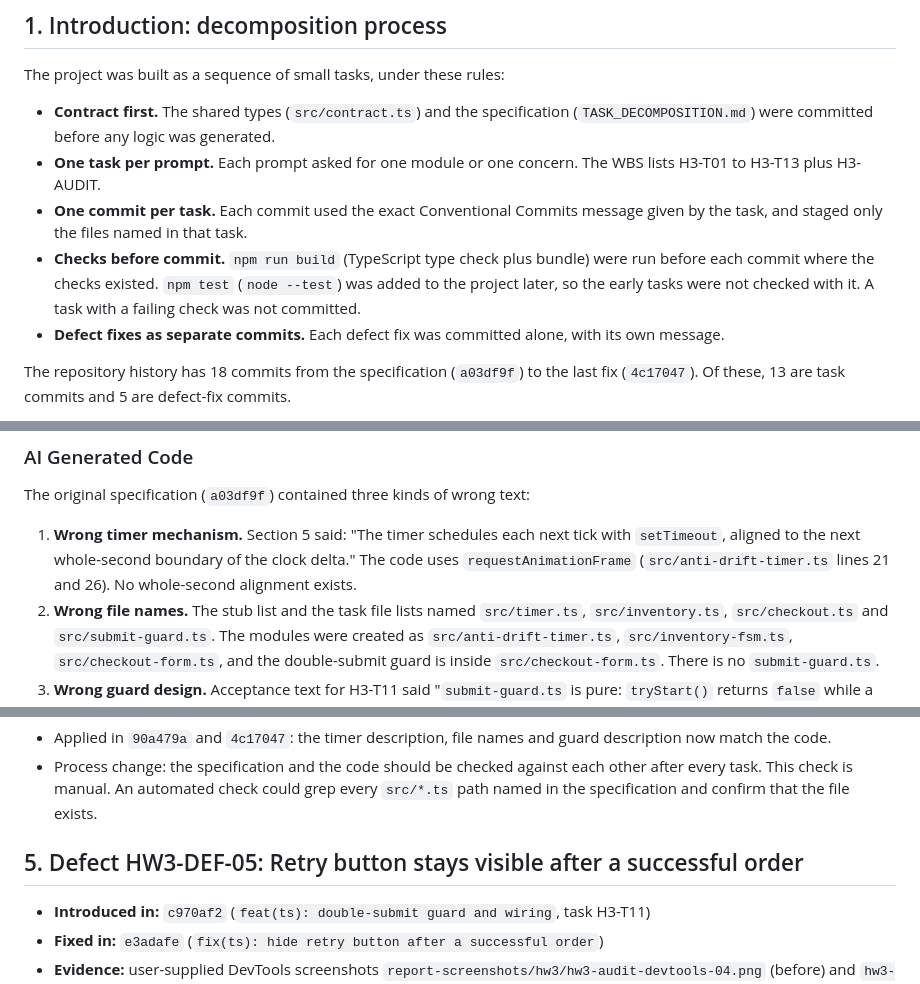
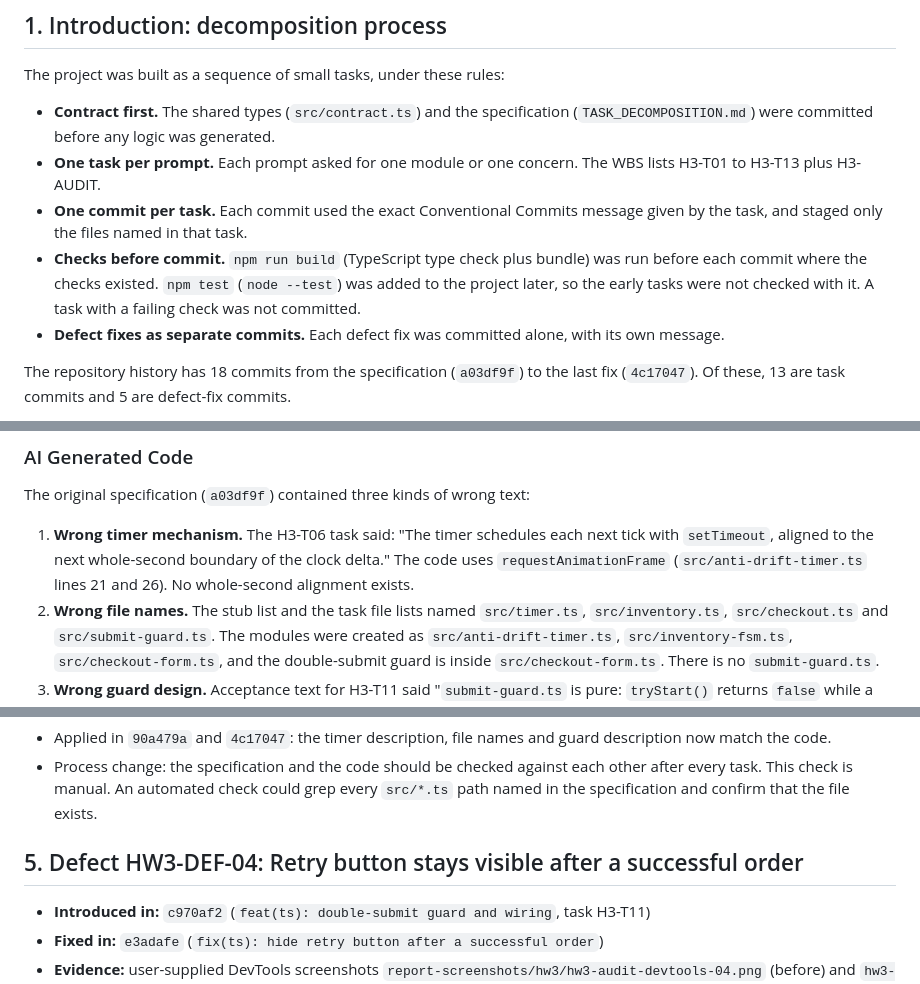
Before and after one commit to vanthien1462006-dotcom/hw3-flash-sale, a Markdown page: AI_FAILURE_AUDIT.md, 3 parts joined by grey strips. GitHub-like rendering.

Commit message:
docs(audit): fix defect numbering and wording in AI failure report

```diff
--- a/AI_FAILURE_AUDIT.md
+++ b/AI_FAILURE_AUDIT.md
@@ -11,7 +11,7 @@ The project was built as a sequence of small tasks, under these rules:
 - **Contract first.** The shared types (`src/contract.ts`) and the specification (`TASK_DECOMPOSITION.md`) were committed before any logic was generated.
 - **One task per prompt.** Each prompt asked for one module or one concern. The WBS lists H3-T01 to H3-T13 plus H3-AUDIT.
 - **One commit per task.** Each commit used the exact Conventional Commits message given by the task, and staged only the files named in that task.
-- **Checks before commit.** `npm run build` (TypeScript type check plus bundle) were run before each commit where the checks existed. `npm test` (`node --test`) was added to the project later, so the early tasks were not checked with it. A task with a failing check was not committed.
+- **Checks before commit.** `npm run build` (TypeScript type check plus bundle) was run before each commit where the checks existed. `npm test` (`node --test`) was added to the project later, so the early tasks were not checked with it. A task with a failing check was not committed.
 - **Defect fixes as separate commits.** Each defect fix was committed alone, with its own message.
 
 The repository history has 18 commits from the specification (`a03df9f`) to the last fix (`4c17047`). Of these, 13 are task commits and 5 are defect-fix commits.
@@ -126,7 +126,7 @@ Task H3-T01 asked for the specification. The AI described the timer, the file la
 
 The original specification (`a03df9f`) contained three kinds of wrong text:
 
-1. **Wrong timer mechanism.** Section 5 said: "The timer schedules each next tick with `setTimeout`, aligned to the next whole-second boundary of the clock delta." The code uses `requestAnimationFrame` (`src/anti-drift-timer.ts` lines 21 and 26). No whole-second alignment exists.
+1. **Wrong timer mechanism.** The H3-T06 task said: "The timer schedules each next tick with `setTimeout`, aligned to the next whole-second boundary of the clock delta." The code uses `requestAnimationFrame` (`src/anti-drift-timer.ts` lines 21 and 26). No whole-second alignment exists.
 2. **Wrong file names.** The stub list and the task file lists named `src/timer.ts`, `src/inventory.ts`, `src/checkout.ts` and `src/submit-guard.ts`. The modules were created as `src/anti-drift-timer.ts`, `src/inventory-fsm.ts`, `src/checkout-form.ts`, and the double-submit guard is inside `src/checkout-form.ts`. There is no `submit-guard.ts`.
 3. **Wrong guard design.** Acceptance text for H3-T11 said "`submit-guard.ts` is pure: `tryStart()` returns `false` while a request is in flight". The implementation uses `data-state` in `checkout-form.ts`.
 
@@ -152,7 +152,7 @@ The original specification (`a03df9f`) contained three kinds of wrong text:
 - Applied in `90a479a` and `4c17047`: the timer description, file names and guard description now match the code.
 - Process change: the specification and the code should be checked against each other after every task. This check is manual. An automated check could grep every `src/*.ts` path named in the specification and confirm that the file exists.
 
-## 5. Defect HW3-DEF-05: Retry button stays visible after a successful order
+## 5. Defect HW3-DEF-04: Retry button stays visible after a successful order
 
 - **Introduced in:** `c970af2` (`feat(ts): double-submit guard and wiring`, task H3-T11)
 - **Fixed in:** `e3adafe` (`fix(ts): hide retry button after a successful order`)
```
Also changed, not shown: other parts of AI_FAILURE_AUDIT.md (+1 -1 lines).
